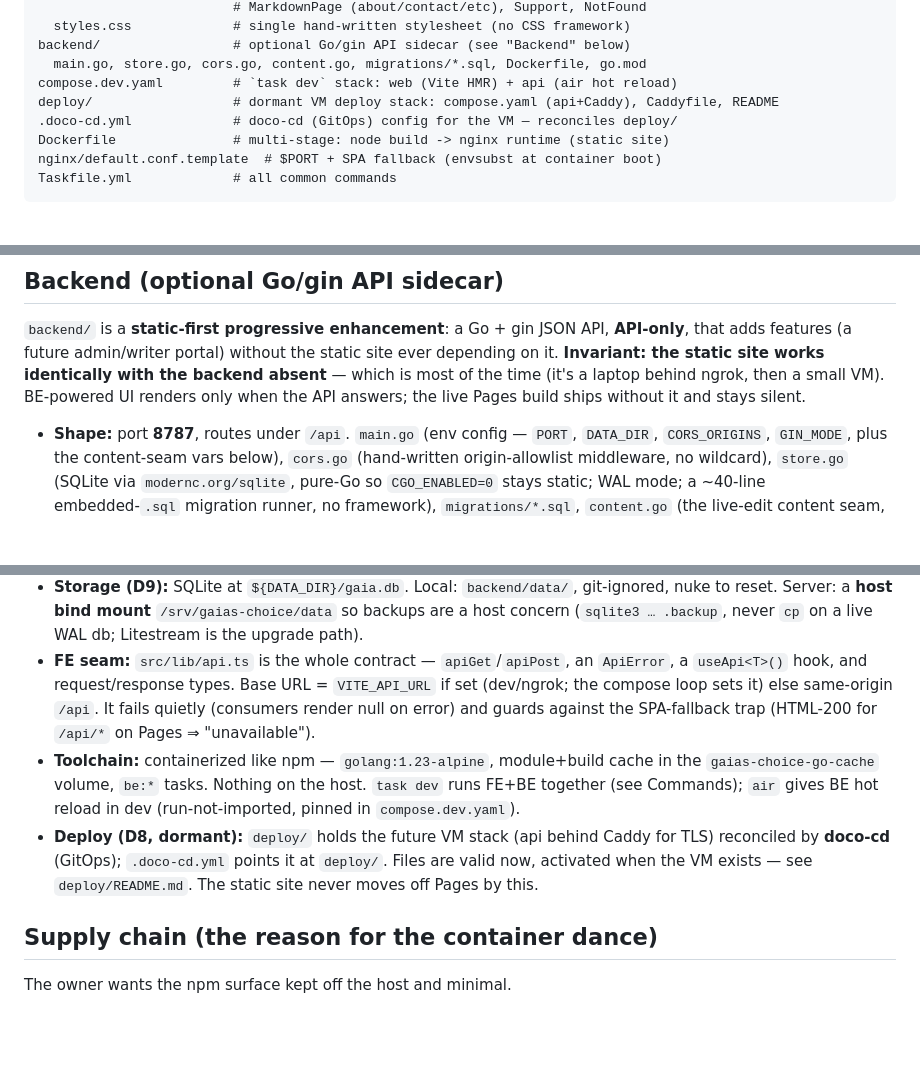
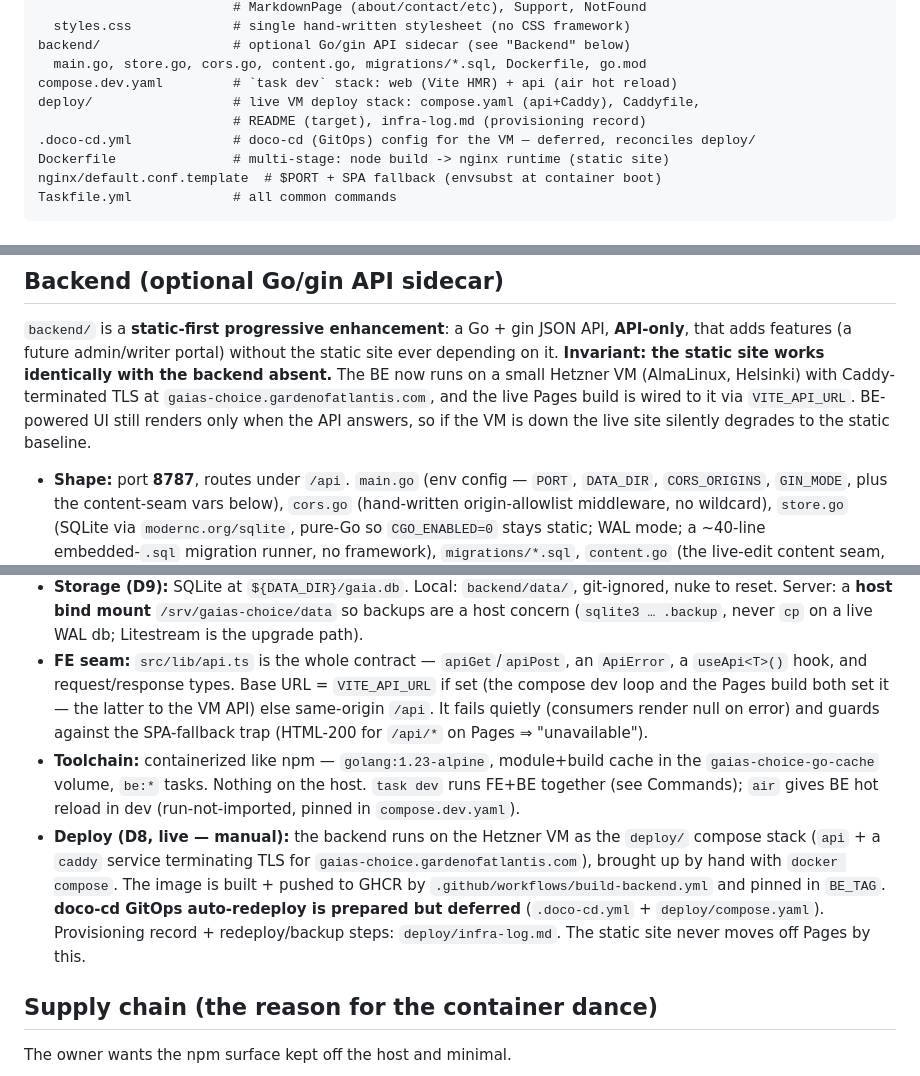
Before and after one commit to dennislapchenko/gaias-choice, a Markdown page: CLAUDE.md, 3 parts joined by grey strips. Rendered like a GitHub page; blank space fills up the shorter version.

Commit message:
docs: mark VM backend deploy as live [skip ci]
Updates CLAUDE.md, the manage-site development reference, and deploy/README to
describe the backend as live on the Hetzner VM (manual compose, doco-cd
deferred) instead of dormant.

Co-Authored-By: Claude Opus 4.8 <noreply@anthropic.com>

```diff
--- a/CLAUDE.md
+++ b/CLAUDE.md
@@ -122,8 +122,9 @@ src/
 backend/                 # optional Go/gin API sidecar (see "Backend" below)
   main.go, store.go, cors.go, content.go, migrations/*.sql, Dockerfile, go.mod
 compose.dev.yaml         # `task dev` stack: web (Vite HMR) + api (air hot reload)
-deploy/                  # dormant VM deploy stack: compose.yaml (api+Caddy), Caddyfile, README
-.doco-cd.yml             # doco-cd (GitOps) config for the VM — reconciles deploy/
+deploy/                  # live VM deploy stack: compose.yaml (api+Caddy), Caddyfile,
+                         # README (target), infra-log.md (provisioning record)
+.doco-cd.yml             # doco-cd (GitOps) config for the VM — deferred, reconciles deploy/
 Dockerfile               # multi-stage: node build -> nginx runtime (static site)
 nginx/default.conf.template  # $PORT + SPA fallback (envsubst at container boot)
 Taskfile.yml             # all common commands
@@ -445,9 +446,11 @@ rise/set/houses/planetary-hours. All wording is in `lib/astroText.ts`;
 `backend/` is a **static-first progressive enhancement**: a Go + gin JSON API,
 **API-only**, that adds features (a future admin/writer portal) without the
 static site ever depending on it. **Invariant: the static site works
-identically with the backend absent** — which is most of the time (it's a
-laptop behind ngrok, then a small VM). BE-powered UI renders only when the API
-answers; the live Pages build ships without it and stays silent.
+identically with the backend absent.** The BE now runs on a small Hetzner VM
+(AlmaLinux, Helsinki) with Caddy-terminated TLS at
+`gaias-choice.gardenofatlantis.com`, and the live Pages build is wired to it via
+`VITE_API_URL`. BE-powered UI still renders only when the API answers, so if the
+VM is down the live site silently degrades to the static baseline.
 
 - **Shape:** port **8787**, routes under `/api`. `main.go` (env config —
   `PORT`, `DATA_DIR`, `CORS_ORIGINS`, `GIN_MODE`, plus the content-seam vars
@@ -492,17 +495,22 @@ answers; the live Pages build ships without it and stays silent.
   never `cp` on a live WAL db; Litestream is the upgrade path).
 - **FE seam:** `src/lib/api.ts` is the whole contract — `apiGet`/`apiPost`, an
   `ApiError`, a `useApi<T>()` hook, and request/response types. Base URL =
-  `VITE_API_URL` if set (dev/ngrok; the compose loop sets it) else same-origin
-  `/api`. It fails quietly (consumers render null on error) and guards against
+  `VITE_API_URL` if set (the compose dev loop and the Pages build both set it —
+  the latter to the VM API) else same-origin `/api`. It fails quietly (consumers
+  render null on error) and guards against
   the SPA-fallback trap (HTML-200 for `/api/*` on Pages ⇒ "unavailable").
 - **Toolchain:** containerized like npm — `golang:1.23-alpine`, module+build
   cache in the `gaias-choice-go-cache` volume, `be:*` tasks. Nothing on the
   host. `task dev` runs FE+BE together (see Commands); `air` gives BE hot
   reload in dev (run-not-imported, pinned in `compose.dev.yaml`).
-- **Deploy (D8, dormant):** `deploy/` holds the future VM stack (api behind
-  Caddy for TLS) reconciled by **doco-cd** (GitOps); `.doco-cd.yml` points it
-  at `deploy/`. Files are valid now, activated when the VM exists — see
-  `deploy/README.md`. The static site never moves off Pages by this.
+- **Deploy (D8, live — manual):** the backend runs on the Hetzner VM as the
+  `deploy/` compose stack (`api` + a `caddy` service terminating TLS for
+  `gaias-choice.gardenofatlantis.com`), brought up by hand with
+  `docker compose`. The image is built + pushed to GHCR by
+  `.github/workflows/build-backend.yml` and pinned in `BE_TAG`. **doco-cd
+  GitOps auto-redeploy is prepared but deferred** (`.doco-cd.yml` +
+  `deploy/compose.yaml`). Provisioning record + redeploy/backup steps:
+  `deploy/infra-log.md`. The static site never moves off Pages by this.
 
 ## Supply chain (the reason for the container dance)
 
```
Also changed, not shown: deploy/README.md (+13 -6 lines), 1 other file.
